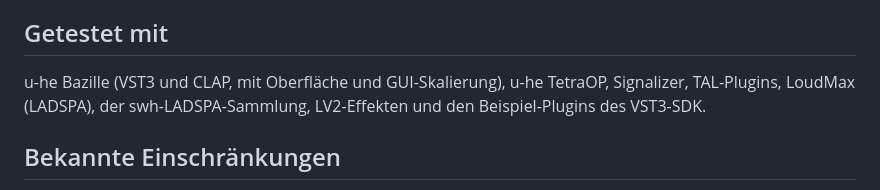
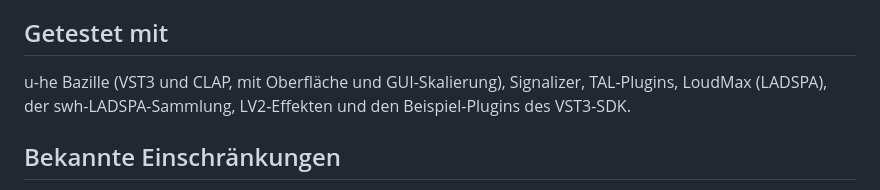
Before and after one commit to dubtissm/aodix-linux, a Markdown page: README.de.md, the part around the change. Drawn GitHub-style.

Commit message:
README: remove TetraOP from the tested plugins
Co-Authored-By: Marcus Honnacker <mhonn83-code@yahoo.de>
Claude-Session: https://claude.ai/code/session_0128ync1gZkQ4dSq61AZonAx

```diff
--- a/README.de.md
+++ b/README.de.md
@@ -114,7 +114,7 @@ die Parallelverarbeitung ab).
 
 ## Getestet mit
 
-u-he Bazille (VST3 und CLAP, mit Oberfläche und GUI-Skalierung), u-he TetraOP, Signalizer, TAL-Plugins,
+u-he Bazille (VST3 und CLAP, mit Oberfläche und GUI-Skalierung), Signalizer, TAL-Plugins,
 LoudMax (LADSPA), der swh-LADSPA-Sammlung, LV2-Effekten und den Beispiel-Plugins des VST3-SDK.
 
 ## Bekannte Einschränkungen
```
Also changed, not shown: README.md (+1 -1 lines).
